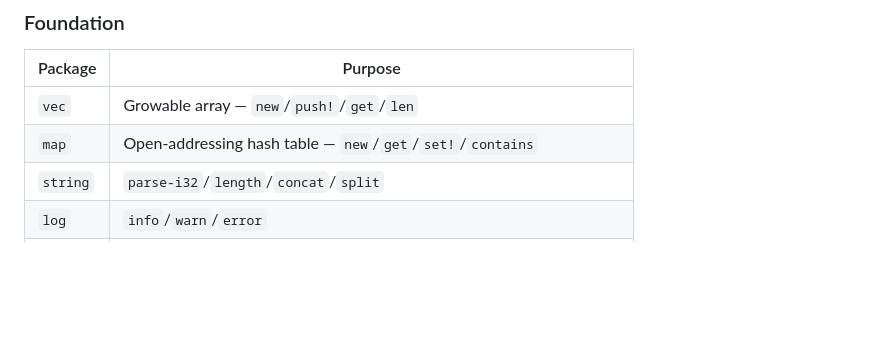
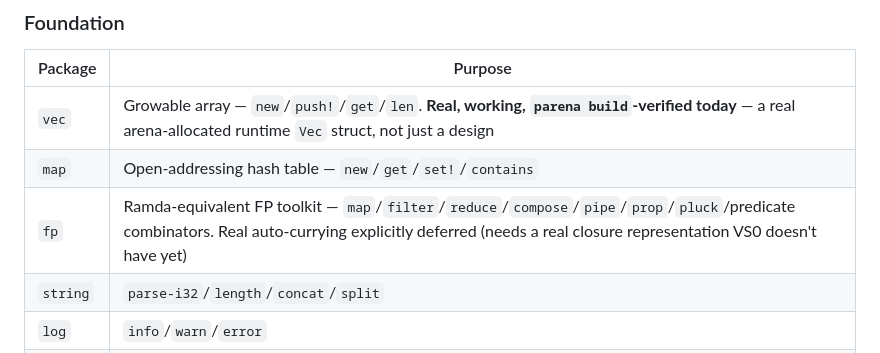
Before and after one commit to emilyspringerton/PARENA, a Markdown page: README.md, the part around the change. Rendered like a GitHub page; blank space fills up the shorter version.

```diff
--- a/README.md
+++ b/README.md
@@ -65,8 +65,9 @@ the source of truth for signatures, grounding, and honestly-stated limitations.
 
 | Package | Purpose |
 |---|---|
-| `vec` | Growable array — `new`/`push!`/`get`/`len` |
+| `vec` | Growable array — `new`/`push!`/`get`/`len`. **Real, working, `parena build`-verified today** — a real arena-allocated runtime `Vec` struct, not just a design |
 | `map` | Open-addressing hash table — `new`/`get`/`set!`/`contains` |
+| `fp` | Ramda-equivalent FP toolkit — `map`/`filter`/`reduce`/`compose`/`pipe`/`prop`/`pluck`/predicate combinators. Real auto-currying explicitly deferred (needs a real closure representation VS0 doesn't have yet) |
 | `string` | `parse-i32`/`length`/`concat`/`split` |
 | `log` | `info`/`warn`/`error` |
 | `buffer` | `set-data`/`get-data` on an arena-backed buffer |
```
Also changed, not shown: STDLIB.md (+69 -0 lines).
